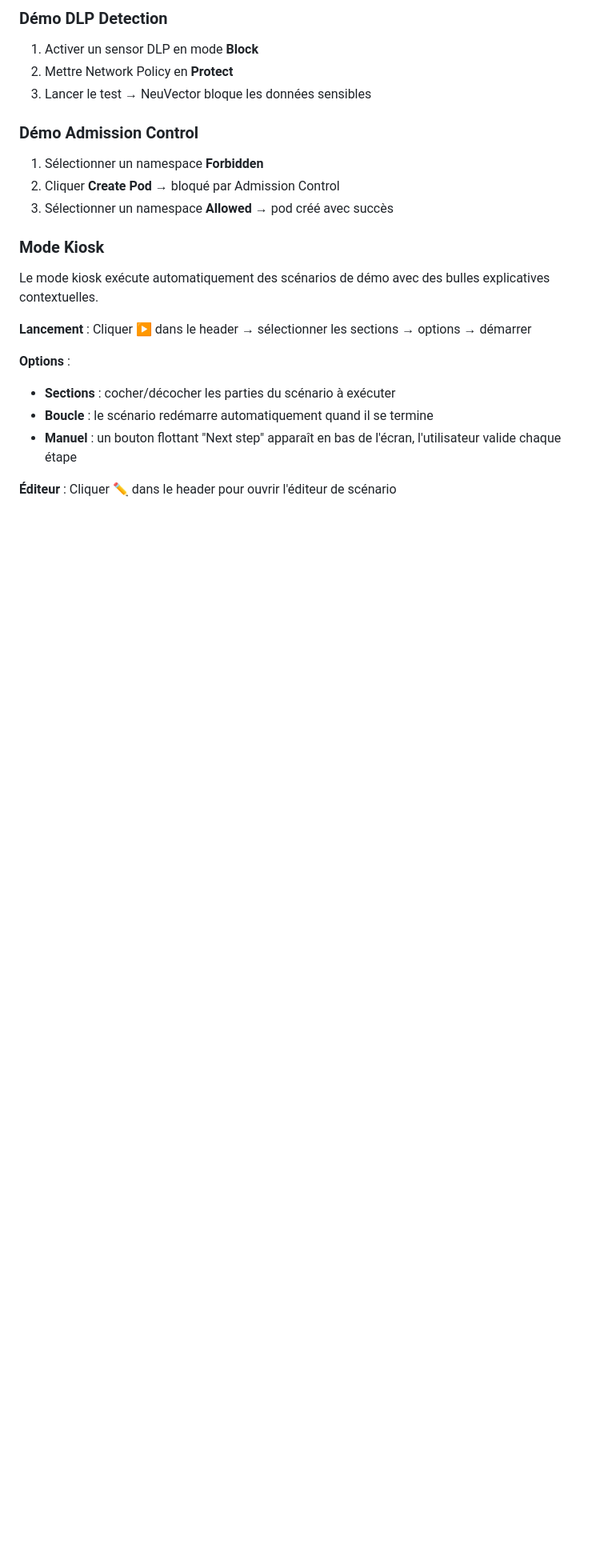
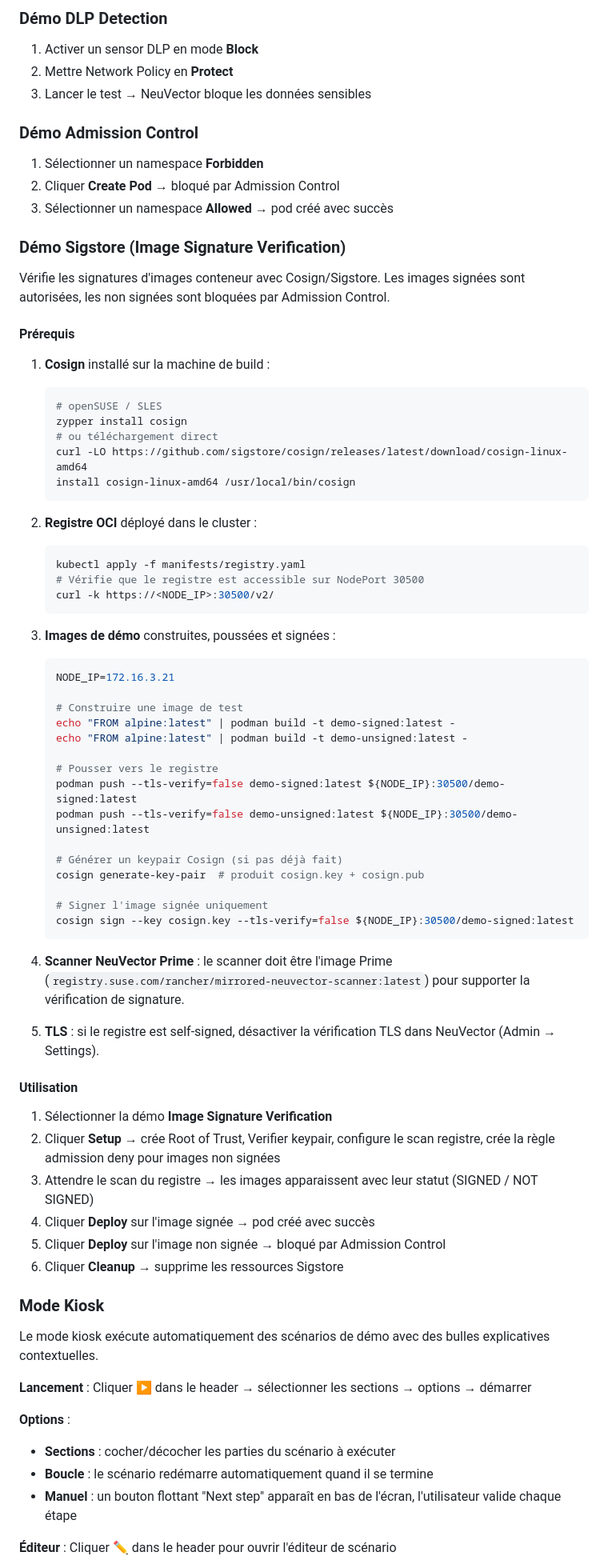
Before and after one commit to jniedergang/neuvector-demo, a Markdown page: README.md, the part around one of its changes. Shown at 80% size. GitHub-like rendering; blank space fills up the shorter version.

Commit message:
docs: Add Sigstore demo prerequisites, usage, and missing API endpoints
Add dedicated Sigstore section with cosign install, registry setup,
image build/sign workflow. Add missing API endpoints to reference table.
Add sigstore.py and registry.yaml to project structure. Changelog v2.1.1.

````diff
--- a/README.md
+++ b/README.md
@@ -223,6 +228,60 @@ podman build -t demo-web1:latest images/web1/
 2. Cliquer **Create Pod** → bloqué par Admission Control
 3. Sélectionner un namespace **Allowed** → pod créé avec succès
 
+### Démo Sigstore (Image Signature Verification)
+
+Vérifie les signatures d'images conteneur avec Cosign/Sigstore. Les images signées sont autorisées, les non signées sont bloquées par Admission Control.
+
+#### Prérequis
+
+1. **Cosign** installé sur la machine de build :
+   ```bash
+   # openSUSE / SLES
+   zypper install cosign
+   # ou téléchargement direct
+   curl -LO https://github.com/sigstore/cosign/releases/latest/download/cosign-linux-amd64
+   install cosign-linux-amd64 /usr/local/bin/cosign
+   ```
+
+2. **Registre OCI** déployé dans le cluster :
+   ```bash
+   kubectl apply -f manifests/registry.yaml
+   # Vérifie que le registre est accessible sur NodePort 30500
+   curl -k https://<NODE_IP>:30500/v2/
+   ```
+
+3. **Images de démo** construites, poussées et signées :
+   ```bash
+   NODE_IP=172.16.3.21
+
+   # Construire une image de test
+   echo "FROM alpine:latest" | podman build -t demo-signed:latest -
+   echo "FROM alpine:latest" | podman build -t demo-unsigned:latest -
+
+   # Pousser vers le registre
+   podman push --tls-verify=false demo-signed:latest ${NODE_IP}:30500/demo-signed:latest
+   podman push --tls-verify=false demo-unsigned:latest ${NODE_IP}:30500/demo-unsigned:latest
+
+   # Générer un keypair Cosign (si pas déjà fait)
+   cosign generate-key-pair  # produit cosign.key + cosign.pub
+
+   # Signer l'image signée uniquement
+   cosign sign --key cosign.key --tls-verify=false ${NODE_IP}:30500/demo-signed:latest
+   ```
+
+4. **Scanner NeuVector Prime** : le scanner doit être l'image Prime (`registry.suse.com/rancher/mirrored-neuvector-scanner:latest`) pour supporter la vérification de signature.
+
+5. **TLS** : si le registre est self-signed, désactiver la vérification TLS dans NeuVector (Admin → Settings).
+
+#### Utilisation
+
+1. Sélectionner la démo **Image Signature Verification**
+2. Cliquer **Setup** → crée Root of Trust, Verifier keypair, configure le scan registre, crée la règle admission deny pour images non signées
+3. Attendre le scan du registre → les images apparaissent avec leur statut (SIGNED / NOT SIGNED)
+4. Cliquer **Deploy** sur l'image signée → pod créé avec succès
+5. Cliquer **Deploy** sur l'image non signée → bloqué par Admission Control
+6. Cliquer **Cleanup** → supprime les ressources Sigstore
+
 ### Mode Kiosk
 
 Le mode kiosk exécute automatiquement des scénarios de démo avec des bulles explicatives contextuelles.
````
Also changed, not shown: other parts of README.md (+17 -1 lines).
